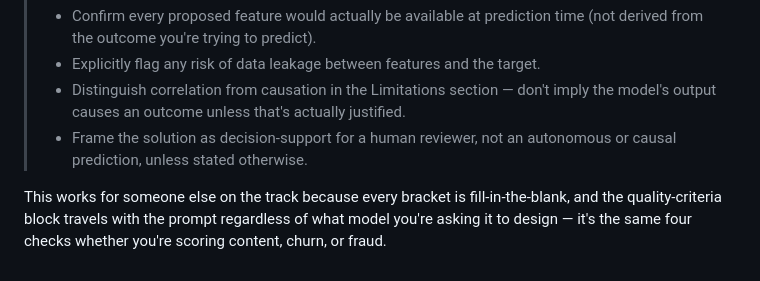
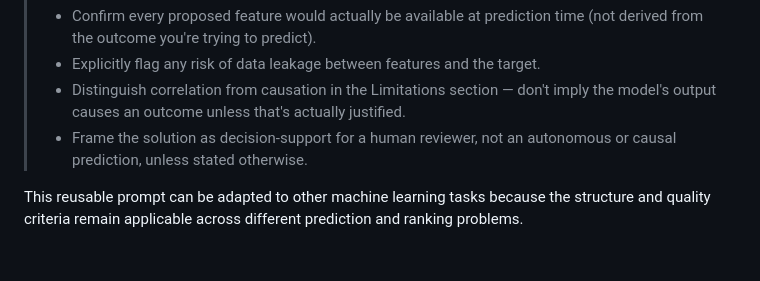
Before and after one commit to Jacky-gif310/flyrank-ml-internship, a Markdown page: general-ai-fluency/week 2/prompt_ladder_ml.md, the part around the change. Drawn GitHub-style.

```diff
--- a/general-ai-fluency/week 2/prompt_ladder_ml.md
+++ b/general-ai-fluency/week 2/prompt_ladder_ml.md
@@ -154,4 +154,4 @@
 > - Distinguish correlation from causation in the Limitations section — don't imply the model's output causes an outcome unless that's actually justified.
 > - Frame the solution as decision-support for a human reviewer, not an autonomous or causal prediction, unless stated otherwise.
 
-This works for someone else on the track because every bracket is fill-in-the-blank, and the quality-criteria block travels with the prompt regardless of what model you're asking it to design — it's the same four checks whether you're scoring content, churn, or fraud.
+This reusable prompt can be adapted to other machine learning tasks because the structure and quality criteria remain applicable across different prediction and ranking problems.
```
